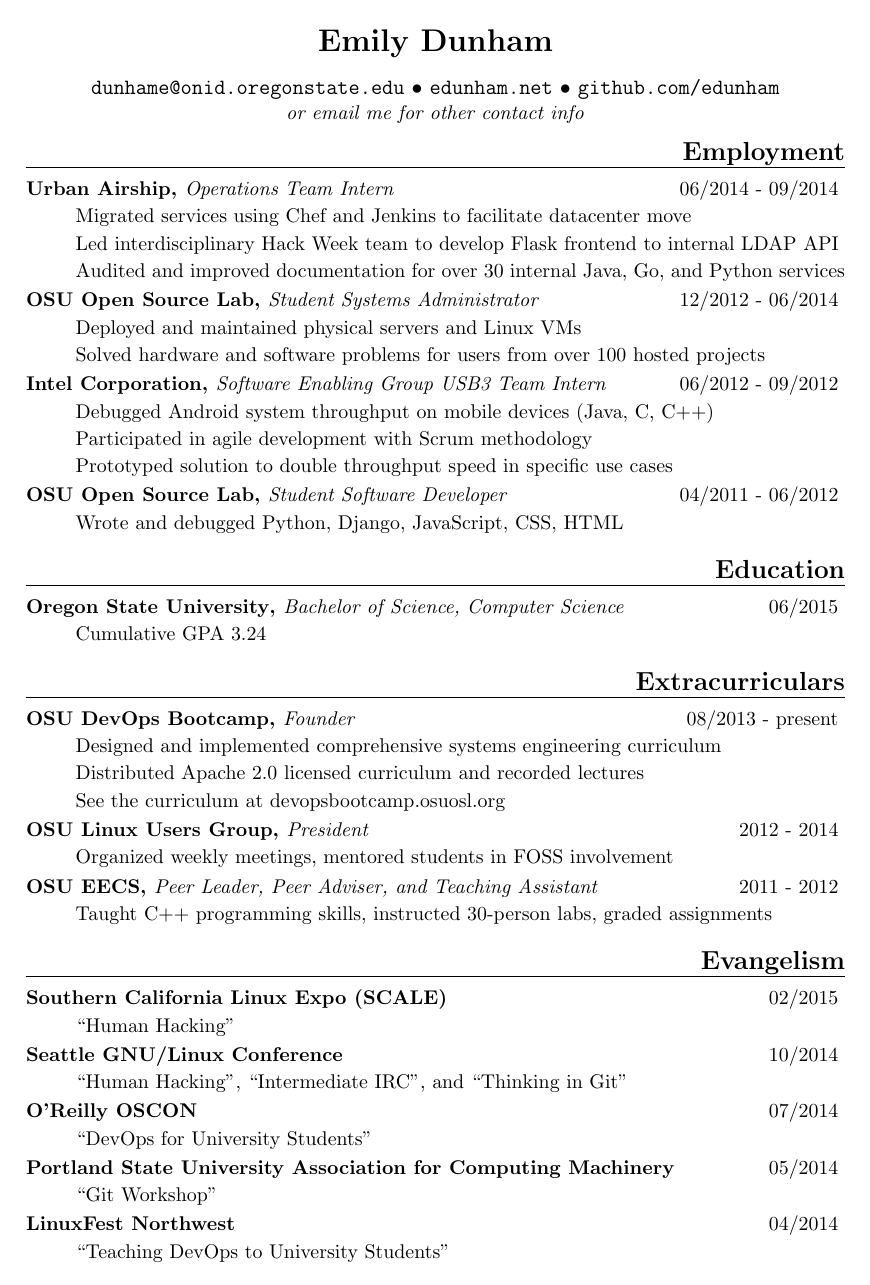
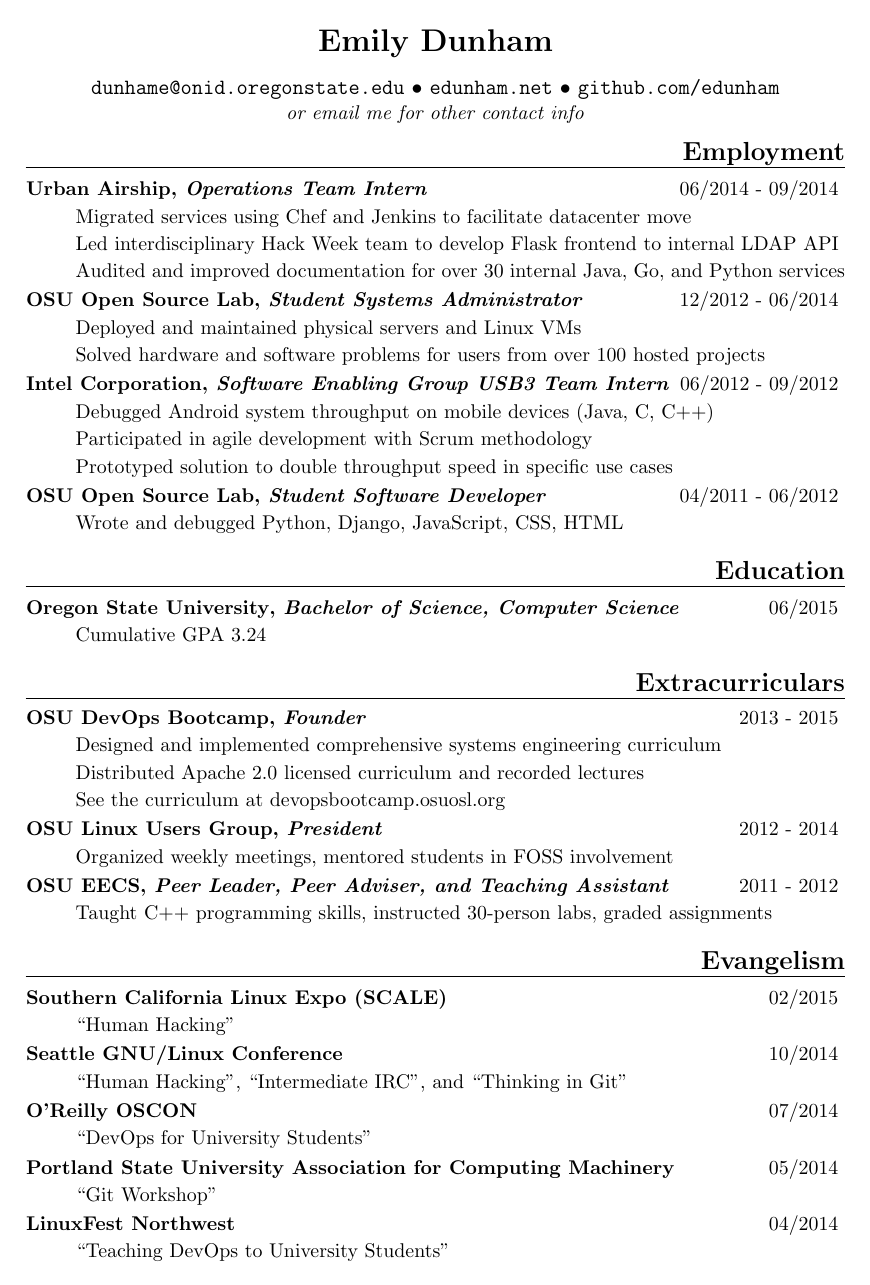
Before and after one commit to edunham/resume, a LaTeX CV (resume.tex): the whole page. Compiled offline with pdfLaTeX; a LaTeX package or settings file that is missing is left out.

Commit message:
bold/italic, and consistent dates within sections

```diff
--- a/resume.tex
+++ b/resume.tex
@@ -36,7 +36,7 @@
 
 % place, title, start date, end date
 \newcommand{\experience}[3]{
-\item[{#1}, \textmd{\emph{#2}}]
+\item[{#1}, \emph{#2}]
     \hfill #3
 }
 
@@ -127,7 +127,7 @@
 \squish
 \experience{OSU DevOps Bootcamp}
            {Founder}
-           {08/2013 - present}
+           {2013 - 2015}
 
     Designed and implemented comprehensive systems engineering curriculum
 
```
Also changed, not shown: resume.pdf.
